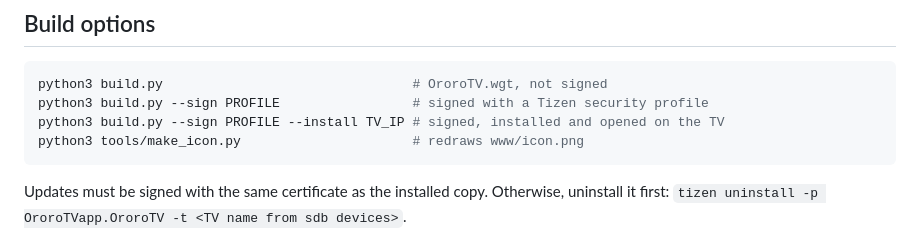
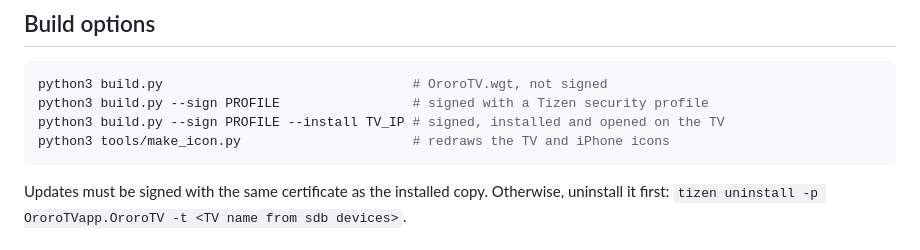
Before and after one commit to ste5an/ororo-tv, a Markdown page: README.md, the part around the change. Drawn GitHub-style.

Commit message:
README: make_icon draws both icons

````diff
--- a/README.md
+++ b/README.md
@@ -78,7 +78,7 @@ don't share that build.
 python3 build.py                                # OroroTV.wgt, not signed
 python3 build.py --sign PROFILE                 # signed with a Tizen security profile
 python3 build.py --sign PROFILE --install TV_IP # signed, installed and opened on the TV
-python3 tools/make_icon.py                      # redraws www/icon.png
+python3 tools/make_icon.py                      # redraws the TV and iPhone icons
 ```
 
 Updates must be signed with the same certificate as the installed copy. Otherwise, uninstall it first:
````
